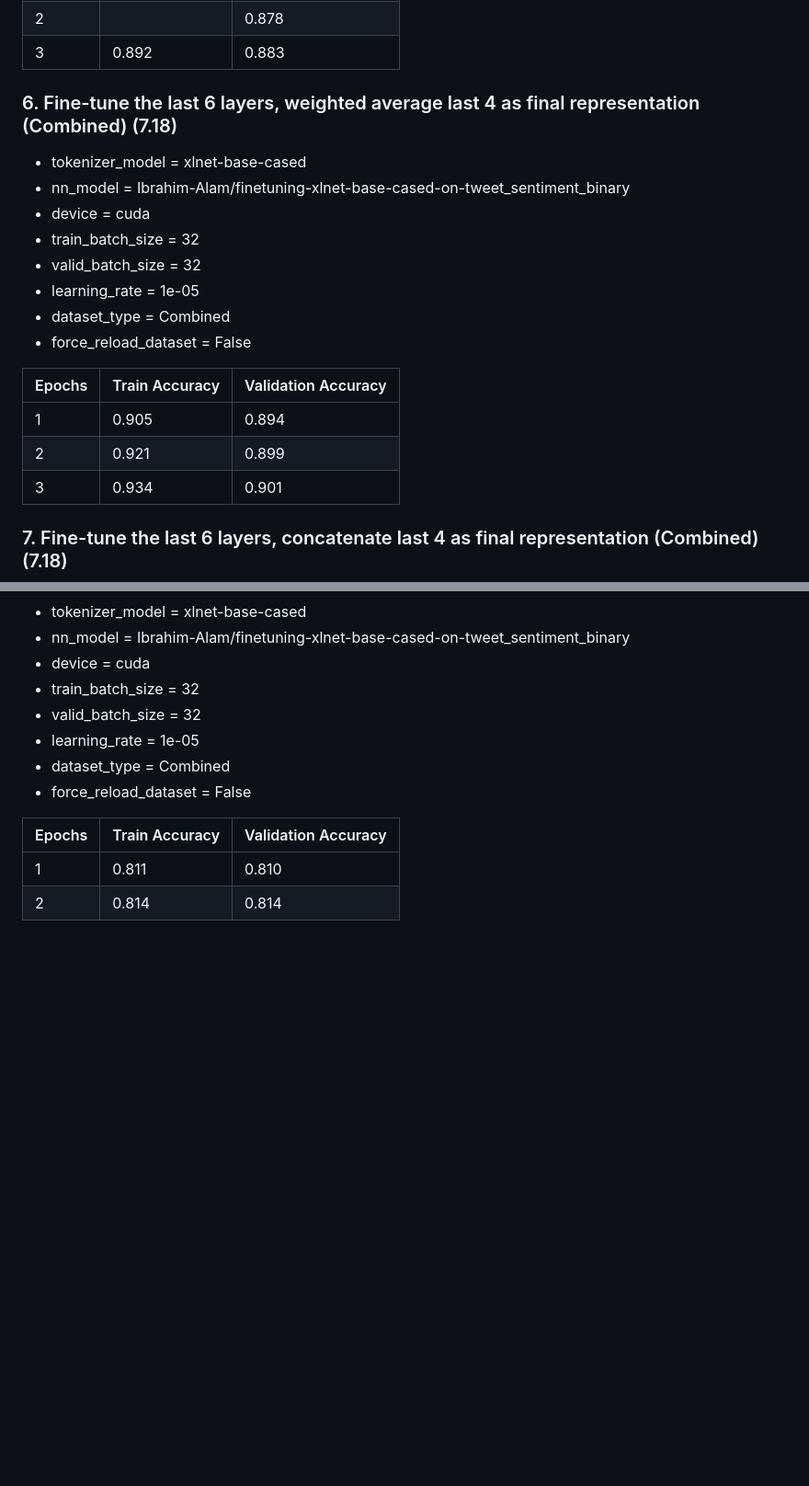
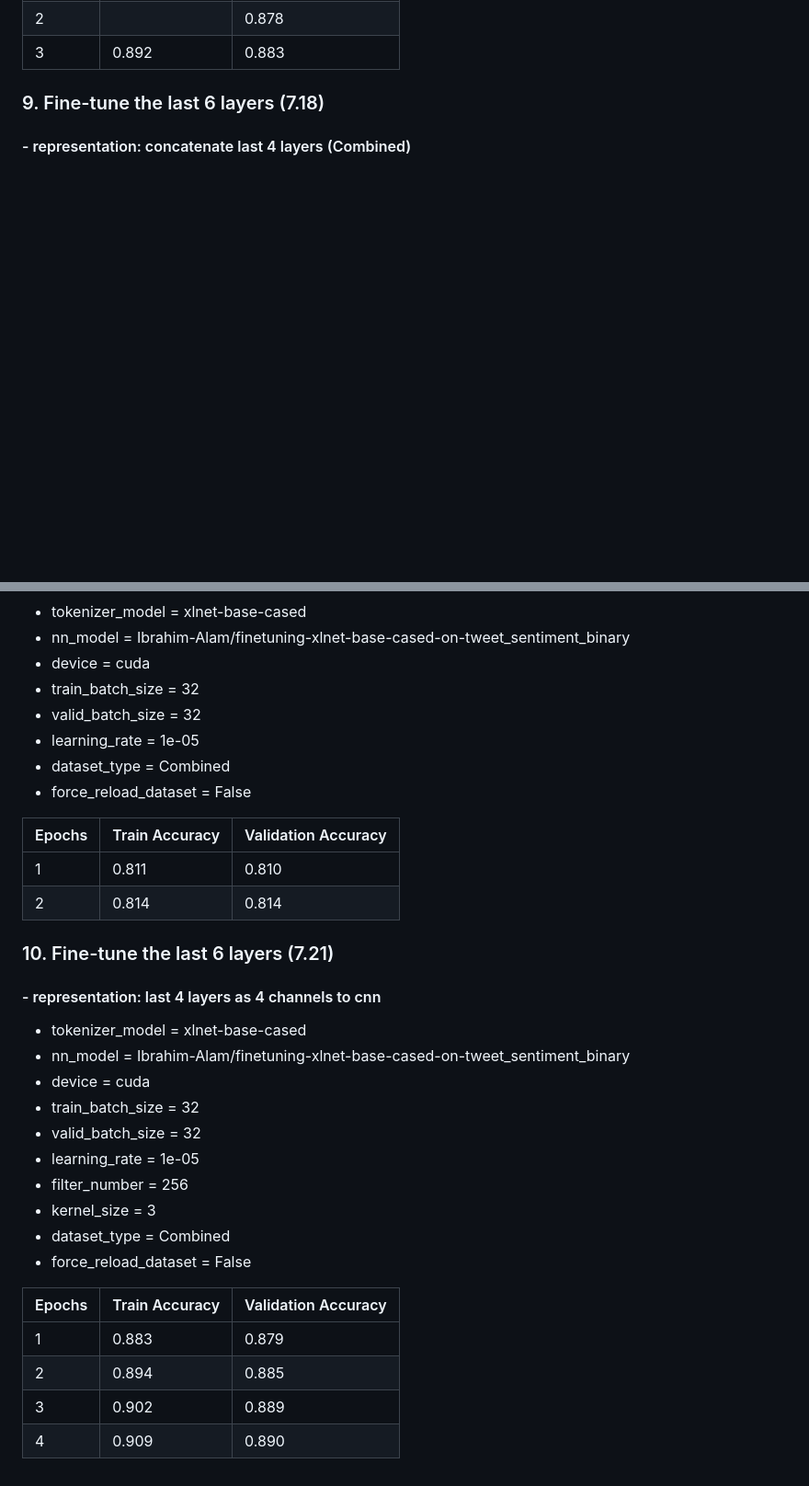
Before and after one commit to partun/project_CIL_2023, a Markdown page: bert/results.md, 2 parts joined by grey strips. Shown: that part at 92% size. Rendered like a GitHub page; blank space fills up the shorter version.

```diff
--- a/bert/results.md
+++ b/bert/results.md
@@ -421,23 +476,8 @@
 | 3      | 0.892          | 0.883               |
 
 
-### 6. Fine-tune the last 6 layers, weighted average last 4 as final representation (Combined) (7.18)
-- tokenizer_model  = xlnet-base-cased
-- nn_model         = Ibrahim-Alam/finetuning-xlnet-base-cased-on-tweet_sentiment_binary
-- device           = cuda
-- train_batch_size = 32
-- valid_batch_size = 32
-- learning_rate    = 1e-05
-- dataset_type     = Combined
-- force_reload_dataset = False
-
-| Epochs | Train Accuracy | Validation Accuracy |
-| ------ | -------------- | ------------------- |
-| 1      | 0.905          | 0.894               |
-| 2      | 0.921          | 0.899               |
-| 3      | 0.934          | 0.901               |
-
-### 7. Fine-tune the last 6 layers, concatenate last 4 as final representation (Combined) (7.18)
+### 9. Fine-tune the last 6 layers (7.18)
+#### - representation: concatenate last 4 layers (Combined)
 - tokenizer_model  = xlnet-base-cased
 - nn_model         = Ibrahim-Alam/finetuning-xlnet-base-cased-on-tweet_sentiment_binary
 - device           = cuda
@@ -451,3 +491,23 @@
 | ------ | -------------- | ------------------- |
 | 1      | 0.811          | 0.810               |
 | 2      | 0.814          | 0.814               |
+
+### 10. Fine-tune the last 6 layers (7.21)
+#### - representation: last 4 layers as 4 channels to cnn
+- tokenizer_model  = xlnet-base-cased
+- nn_model         = Ibrahim-Alam/finetuning-xlnet-base-cased-on-tweet_sentiment_binary
+- device           = cuda
+- train_batch_size = 32
+- valid_batch_size = 32
+- learning_rate    = 1e-05
+- filter_number    = 256
+- kernel_size      = 3
+- dataset_type     = Combined
+- force_reload_dataset = False
+
+| Epochs | Train Accuracy | Validation Accuracy |
+| ------ | -------------- | ------------------- |
+| 1      | 0.883          | 0.879               |
+| 2      | 0.894          | 0.885               |
+| 3      | 0.902          | 0.889               |
+| 4      | 0.909          | 0.890               |
```
Also changed, not shown: other parts of bert/results.md (+62 -7 lines).
